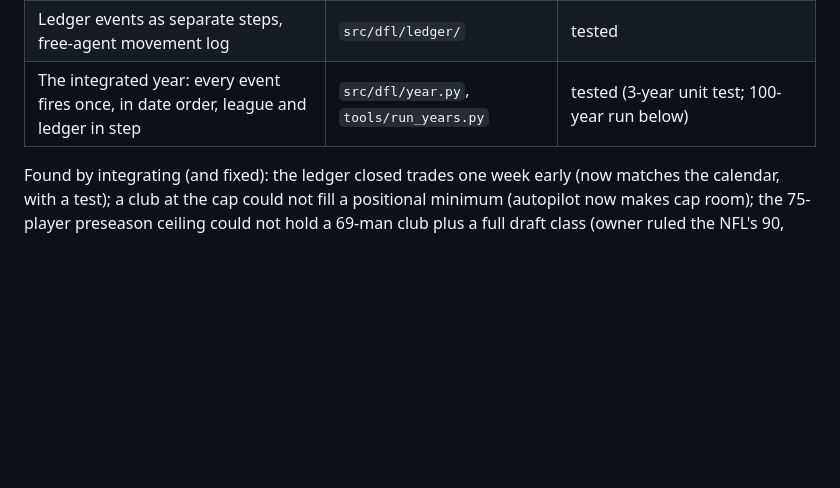
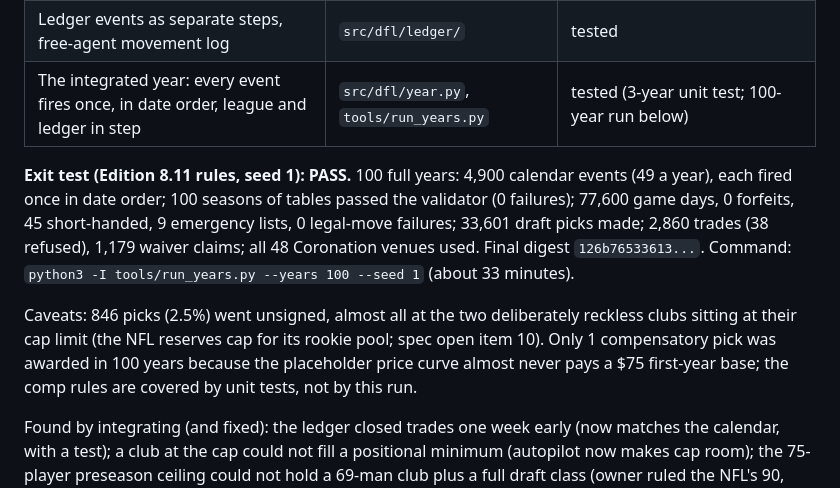
Before and after one commit to Vajilia/DFLv2, a Markdown page: docs/BUILD_STATUS.md, the part around the change. Rendered like a GitHub page; blank space fills up the shorter version.

Commit message:
Phase 2 exit test: 100 full years pass
Co-Authored-By: Claude Sonnet 5.5 <noreply@anthropic.com>
Claude-Session: https://claude.ai/code/session_01QQrpr1GYiRh2vwRABtueH7

```diff
--- a/docs/BUILD_STATUS.md
+++ b/docs/BUILD_STATUS.md
@@ -46,6 +46,10 @@ Read the soak honestly: "invariant never violated" means every club is inside th
 | Ledger events as separate steps, free-agent movement log | `src/dfl/ledger/` | tested |
 | The integrated year: every event fires once, in date order, league and ledger in step | `src/dfl/year.py`, `tools/run_years.py` | tested (3-year unit test; 100-year run below) |
 
+**Exit test (Edition 8.11 rules, seed 1): PASS.** 100 full years: 4,900 calendar events (49 a year), each fired once in date order; 100 seasons of tables passed the validator (0 failures); 77,600 game days, 0 forfeits, 45 short-handed, 9 emergency lists, 0 legal-move failures; 33,601 draft picks made; 2,860 trades (38 refused), 1,179 waiver claims; all 48 Coronation venues used. Final digest `126b76533613...`. Command: `python3 -I tools/run_years.py --years 100 --seed 1` (about 33 minutes).
+
+Caveats: 846 picks (2.5%) went unsigned, almost all at the two deliberately reckless clubs sitting at their cap limit (the NFL reserves cap for its rookie pool; spec open item 10). Only 1 compensatory pick was awarded in 100 years because the placeholder price curve almost never pays a $75 first-year base; the comp rules are covered by unit tests, not by this run.
+
 Found by integrating (and fixed): the ledger closed trades one week early (now matches the calendar, with a test); a club at the cap could not fill a positional minimum (autopilot now makes cap room); the 75-player preseason ceiling could not hold a 69-man club plus a full draft class (owner ruled the NFL's 90, Edition 8.11).
 
 Not built (people layer, engine): leadership hiring, All-Star voting and rosters, real snap shares for compensatory picks, exile-return parity measurement.
```
Also changed, not shown: docs/ROADMAP.md (+1 -1 lines).
